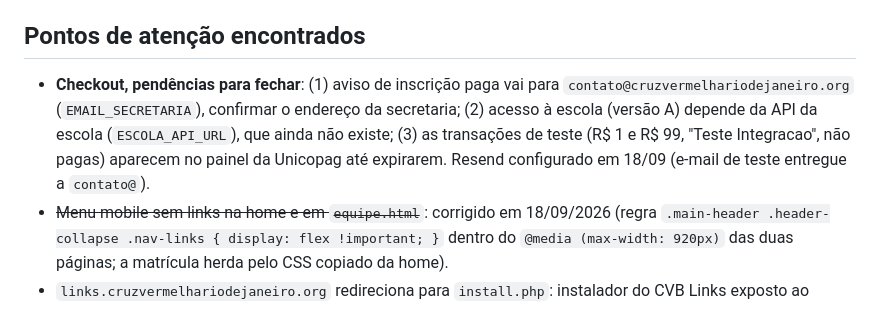
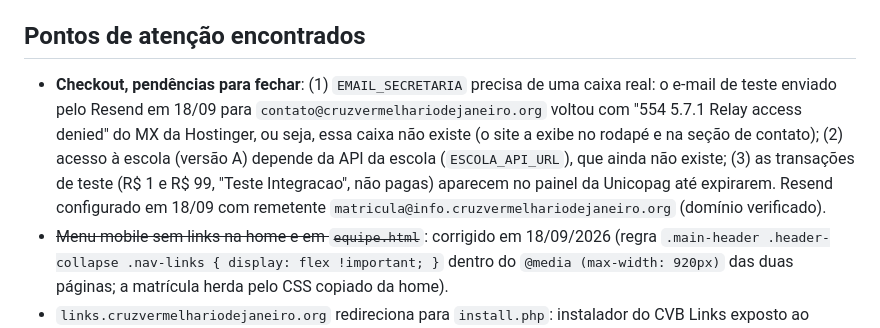
Before and after one commit to matheusmacedo-create/cruzvermelhariodejaneiro, a Markdown page: README.md, the part around the change. Rendered like a GitHub page.

Commit message:
README: contato@ não existe como caixa (bounce), EMAIL_SECRETARIA pendente
Co-Authored-By: Claude Fable 5.1 <noreply@anthropic.com>
Claude-Session: https://claude.ai/code/session_018XSFVHsLij5XcEh9raTGHP

```diff
--- a/README.md
+++ b/README.md
@@ -195,11 +195,13 @@ validado no projeto da Punção Venosa.
 
 ## Pontos de atenção encontrados
 
-- **Checkout, pendências para fechar**: (1) aviso de inscrição paga vai para
-  `contato@cruzvermelhariodejaneiro.org` (`EMAIL_SECRETARIA`), confirmar o endereço da secretaria;
-  (2) acesso à escola (versão A) depende da API da escola (`ESCOLA_API_URL`), que ainda não existe;
-  (3) as transações de teste (R$ 1 e R$ 99, "Teste Integracao", não pagas) aparecem no painel da
-  Unicopag até expirarem. Resend configurado em 18/09 (e-mail de teste entregue a `contato@`).
+- **Checkout, pendências para fechar**: (1) `EMAIL_SECRETARIA` precisa de uma caixa real: o e-mail
+  de teste enviado pelo Resend em 18/09 para `contato@cruzvermelhariodejaneiro.org` voltou com
+  "554 5.7.1 Relay access denied" do MX da Hostinger, ou seja, essa caixa não existe (o site a
+  exibe no rodapé e na seção de contato); (2) acesso à escola (versão A) depende da API da escola
+  (`ESCOLA_API_URL`), que ainda não existe; (3) as transações de teste (R$ 1 e R$ 99,
+  "Teste Integracao", não pagas) aparecem no painel da Unicopag até expirarem. Resend configurado
+  em 18/09 com remetente `matricula@info.cruzvermelhariodejaneiro.org` (domínio verificado).
 - ~~Menu mobile sem links na home e em `equipe.html`~~: corrigido em 18/09/2026 (regra
   `.main-header .header-collapse .nav-links { display: flex !important; }` dentro do
   `@media (max-width: 920px)` das duas páginas; a matrícula herda pelo CSS copiado da home).
```
